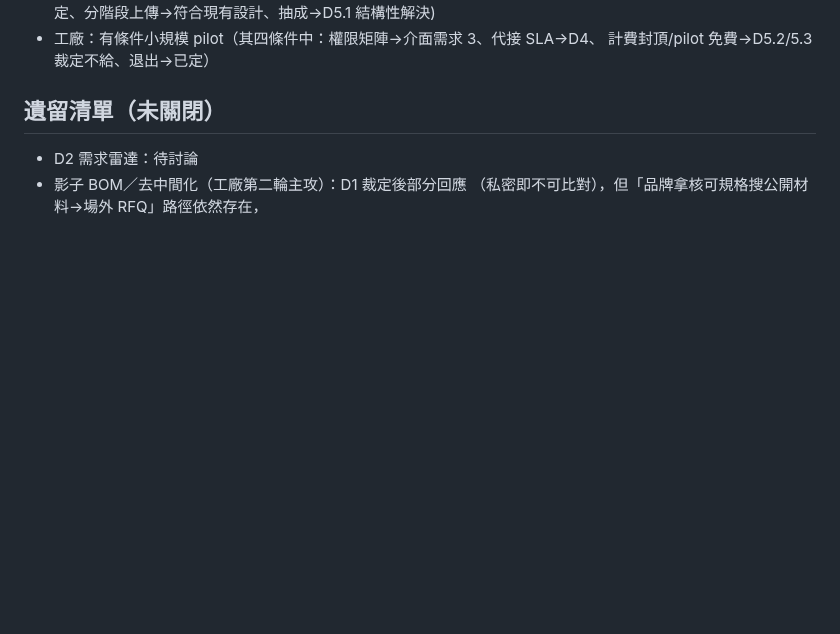
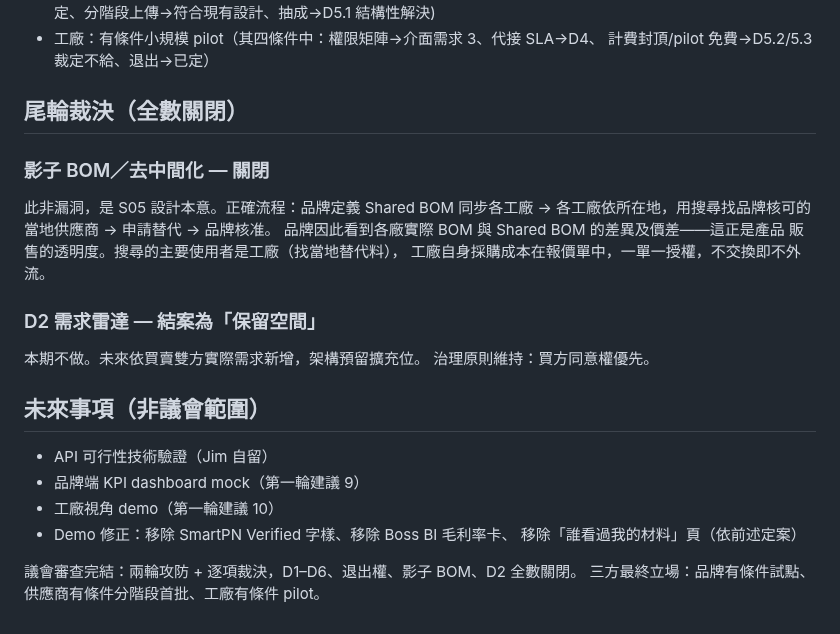
Before and after one commit to nethinetkimo01-afk/smartpn-atlas-core, a Markdown page: 00_HANDOFF/43_COUNCIL_SAAS_REVIEW.md, the part around the change. Rendered like a GitHub page; blank space fills up the shorter version.

Commit message:
Council review: all items closed, review complete

```diff
--- a/00_HANDOFF/43_COUNCIL_SAAS_REVIEW.md
+++ b/00_HANDOFF/43_COUNCIL_SAAS_REVIEW.md
@@ -95,7 +95,25 @@ SmartPN 核發的統一料號為 SmartPN 財產，不交付。
 - 工廠：有條件小規模 pilot（其四條件中：權限矩陣→介面需求 3、代接 SLA→D4、
   計費封頂/pilot 免費→D5.2/5.3 裁定不給、退出→已定）
 
-## 遺留清單（未關閉）
-- D2 需求雷達：待討論
-- 影子 BOM／去中間化（工廠第二輪主攻）：D1 裁定後部分回應
- （私密即不可比對），但「品牌拿核可規格搜公開材料→場外 RFQ」路徑依然存在，
+## 尾輪裁決（全數關閉）
+
+### 影子 BOM／去中間化 — 關閉
+此非漏洞，是 S05 設計本意。正確流程：品牌定義 Shared BOM 同步各工廠
+→ 各工廠依所在地，用搜尋找品牌核可的當地供應商 → 申請替代 → 品牌核准。
+品牌因此看到各廠實際 BOM 與 Shared BOM 的差異及價差——這正是產品
+販售的透明度。搜尋的主要使用者是工廠（找當地替代料），
+工廠自身採購成本在報價單中，一單一授權，不交換即不外流。
+
+### D2 需求雷達 — 結案為「保留空間」
+本期不做。未來依買賣雙方實際需求新增，架構預留擴充位。
+治理原則維持：買方同意權優先。
+
+## 未來事項（非議會範圍）
+- API 可行性技術驗證（Jim 自留）
+- 品牌端 KPI dashboard mock（第一輪建議 9）
+- 工廠視角 demo（第一輪建議 10）
+- Demo 修正：移除 SmartPN Verified 字樣、移除 Boss BI 毛利率卡、
+  移除「誰看過我的材料」頁（依前述定案）
+
+議會審查完結：兩輪攻防 + 逐項裁決，D1–D6、退出權、影子 BOM、D2 全數關閉。
+三方最終立場：品牌有條件試點、供應商有條件分階段首批、工廠有條件 pilot。
```
